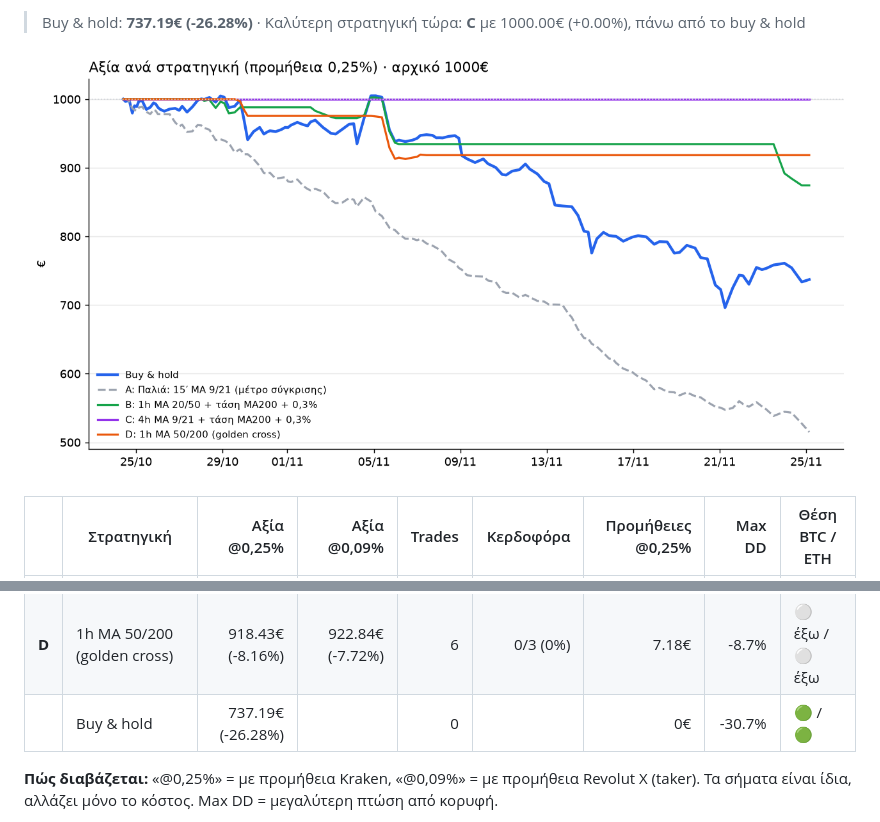
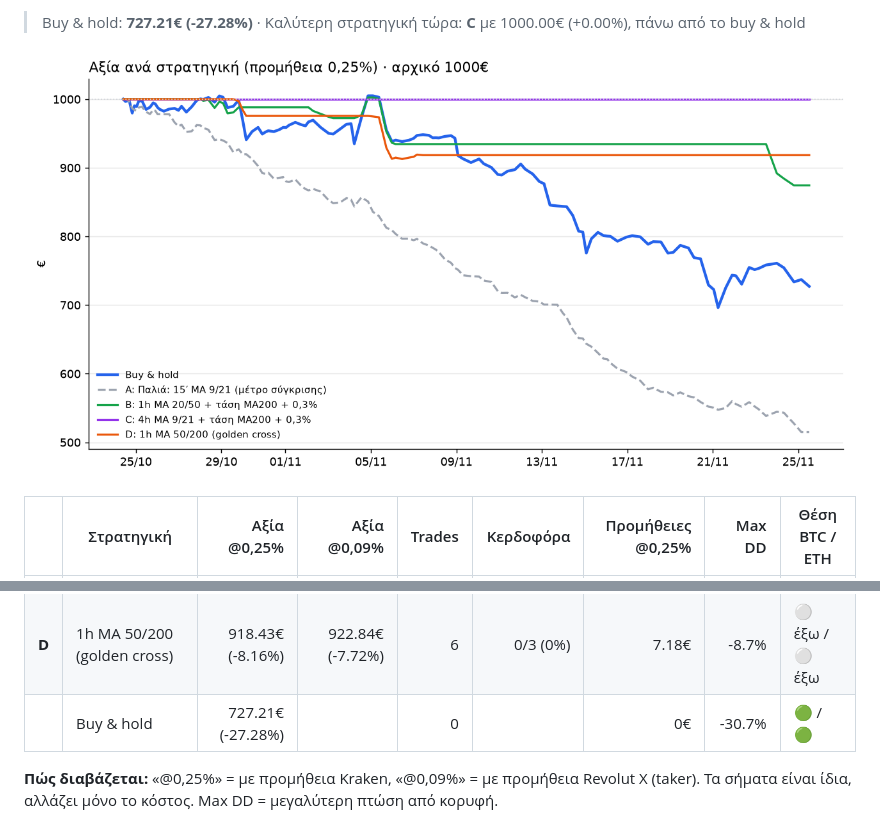
Before and after one commit to keepgoin81/paper-bot, a Markdown page: RESULTS.md, 2 parts joined by grey strips. GitHub-like rendering; pictures changed too: results_chart.png.

Commit message:
paper run 2026-11-25_10:21

```diff
--- a/RESULTS.md
+++ b/RESULTS.md
@@ -4,5 +4,5 @@
 
-> Buy & hold: **737.19€ (-26.28%)** · Καλύτερη στρατηγική τώρα: **C** με 1000.00€ (+0.00%), πάνω από το buy & hold
+> Buy & hold: **727.21€ (-27.28%)** · Καλύτερη στρατηγική τώρα: **C** με 1000.00€ (+0.00%), πάνω από το buy & hold
 
 ![Γράφημα](results_chart.png)
 
@@ -12,7 +12,7 @@
 | **B** | 1h MA 20/50 + τάση MA200 + 0,3% | 874.38€ (-12.56%) | 884.20€ (-11.58%) | 14 | 1/7 (14%) | 16.68€ | -12.8% | ⚪ έξω / ⚪ έξω |
 | **C** | 🏆 4h MA 9/21 + τάση MA200 + 0,3% | 1000.00€ (+0.00%) | 1000.00€ (+0.00%) | 0 | - | 0.00€ | 0.0% | ⚪ έξω / ⚪ έξω |
 | **D** | 1h MA 50/200 (golden cross) | 918.43€ (-8.16%) | 922.84€ (-7.72%) | 6 | 0/3 (0%) | 7.18€ | -8.7% | ⚪ έξω / ⚪ έξω |
-| | Buy & hold | 737.19€ (-26.28%) | | 0 | | 0€ | -30.7% | 🟢 / 🟢 |
+| | Buy & hold | 727.21€ (-27.28%) | | 0 | | 0€ | -30.7% | 🟢 / 🟢 |
 
 **Πώς διαβάζεται:** «@0,25%» = με προμήθεια Kraken, «@0,09%» = με προμήθεια Revolut X (taker). Τα σήματα είναι ίδια, αλλάζει μόνο το κόστος. Max DD = μεγαλύτερη πτώση από κορυφή.
 
```
Also changed, not shown: other parts of RESULTS.md (+1 -1 lines), 2 other files.
